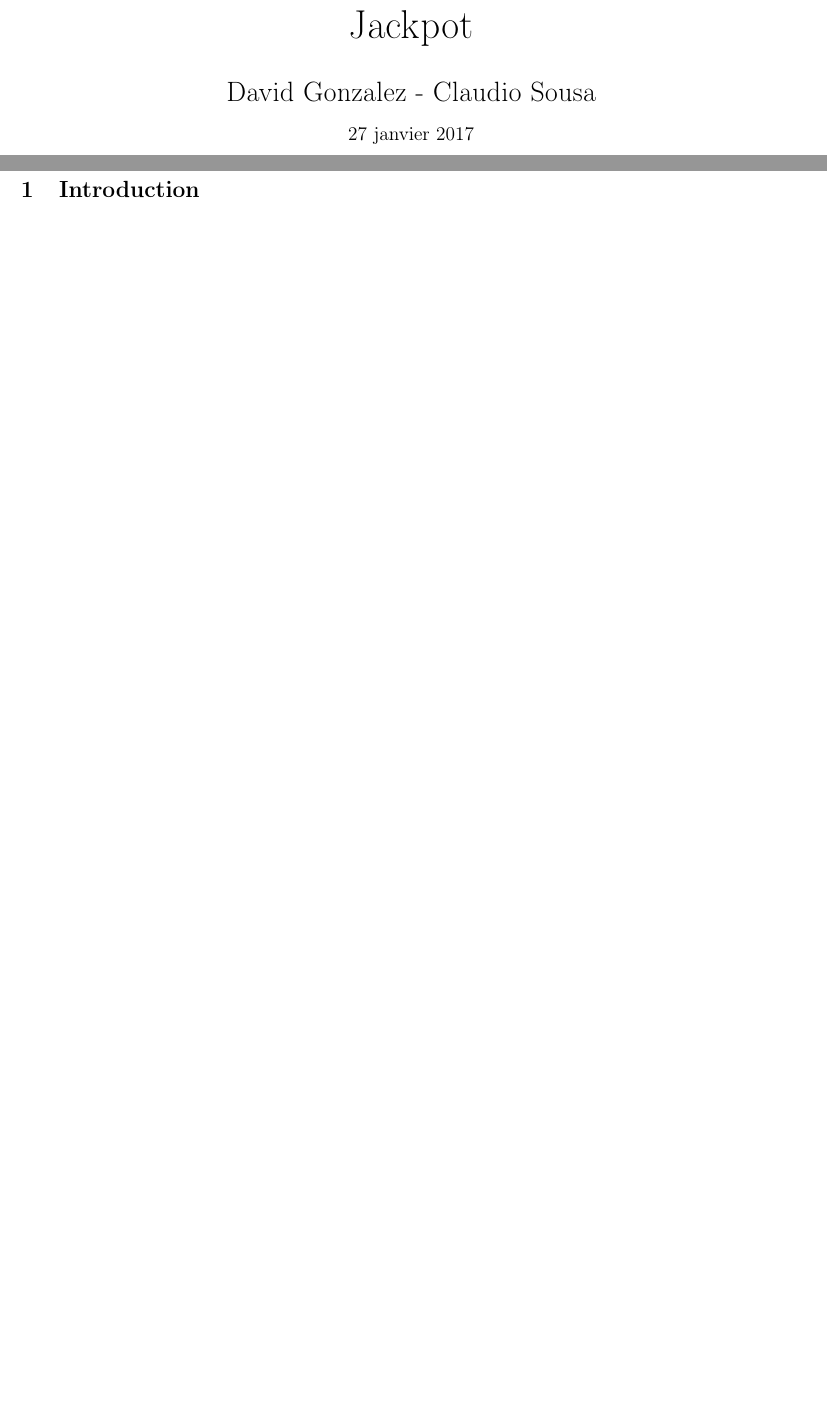
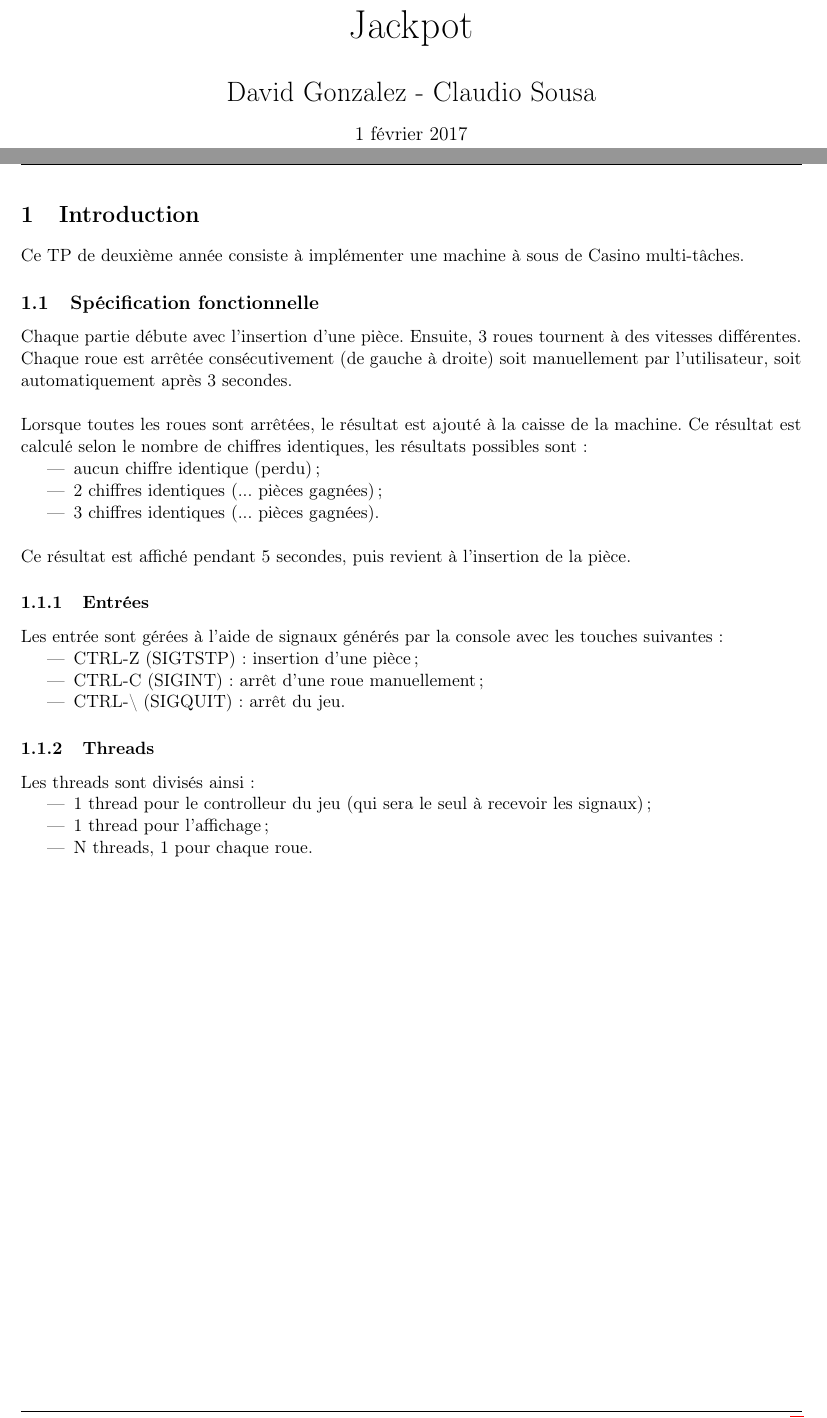
Before and after one commit to claudiosousa/jackpot, a LaTeX document (report/report.tex): two parts of pages 1 and 2 of 5, joined at a grey line, cut so that both start at the same text, the shorter picture padded with empty space. Compiled offline with pdfLaTeX.

Commit message:
Intro text + various corrections

```diff
--- a/report/report.tex
+++ b/report/report.tex
@@ -1,7 +1,7 @@
 \documentclass[11pt, a4paper]{article}
 
 % Packages
-\usepackage[english]{babel}
+\usepackage[francais]{babel}
 \usepackage[T1]{fontenc}
 \usepackage[utf8]{inputenc}
 
@@ -27,10 +27,10 @@
 \setlength{\headheight}{33pt}
 \renewcommand{\headrulewidth}{0.5pt}
 \lhead{\includegraphics[height=1cm]{hepia.jpg}}
-\chead{Kackpot}
+\chead{Jackpot}
 \rhead{Claudio Sousa - David Gonzalez}
 \renewcommand{\footrulewidth}{0.5pt}
-\lfoot{27 janvier 2017}
+\lfoot{1 février 2017}
 \cfoot{}
 \rfoot{Page \thepage /\pageref{LastPage}}
 
@@ -49,7 +49,7 @@
 {
     \LARGE{David Gonzalez - Claudio Sousa}
 }
-\date{27 janvier 2017}
+\date{1 février 2017}
 \maketitle
 
 \begin{center}
@@ -63,7 +63,42 @@
 % -----------------------------------------------------------------------------
 \section{Introduction}
 
+Ce TP de deuxième année consiste à implémenter une machine à sous de Casino multi-tâches.
 
+\subsection{Spécification fonctionnelle}
+
+Chaque partie débute avec l'insertion d'une pièce.
+Ensuite, 3 roues tournent à des vitesses différentes.
+Chaque roue est arrêtée consécutivement (de gauche à droite)
+soit manuellement par l'utilisateur, soit automatiquement après 3 secondes. \\
+
+Lorsque toutes les roues sont arrêtées, le résultat est ajouté à la caisse de la machine.
+Ce résultat est calculé selon le nombre de chiffres identiques, les résultats possibles sont:
+\begin{itemize}
+    \item aucun chiffre identique (perdu);
+    \item 2 chiffres identiques (... pièces gagnées);
+    \item 3 chiffres identiques (... pièces gagnées). \\
+\end{itemize}
+
+Ce résultat est affiché pendant 5 secondes, puis revient à l'insertion de la pièce.
+
+\subsubsection{Entrées}
+
+Les entrée sont gérées à l'aide de signaux générés par la console avec les touches suivantes:
+\begin{itemize}
+    \item CTRL-Z (SIGTSTP): insertion d'une pièce;
+    \item CTRL-C (SIGINT): arrêt d'une roue manuellement;
+    \item CTRL-\textbackslash{} (SIGQUIT): arrêt du jeu.
+\end{itemize}
+
+\subsubsection{Threads}
+
+Les threads sont divisés ainsi:
+\begin{itemize}
+    \item 1 thread pour le controlleur du jeu (qui sera le seul à recevoir les signaux);
+    \item 1 thread pour l'affichage;
+    \item N threads, 1 pour chaque roue.
+\end{itemize}
 
 \newpage
 
```
Also changed, not shown: report/report.pdf, report/report.tex (4 more changed lines).
